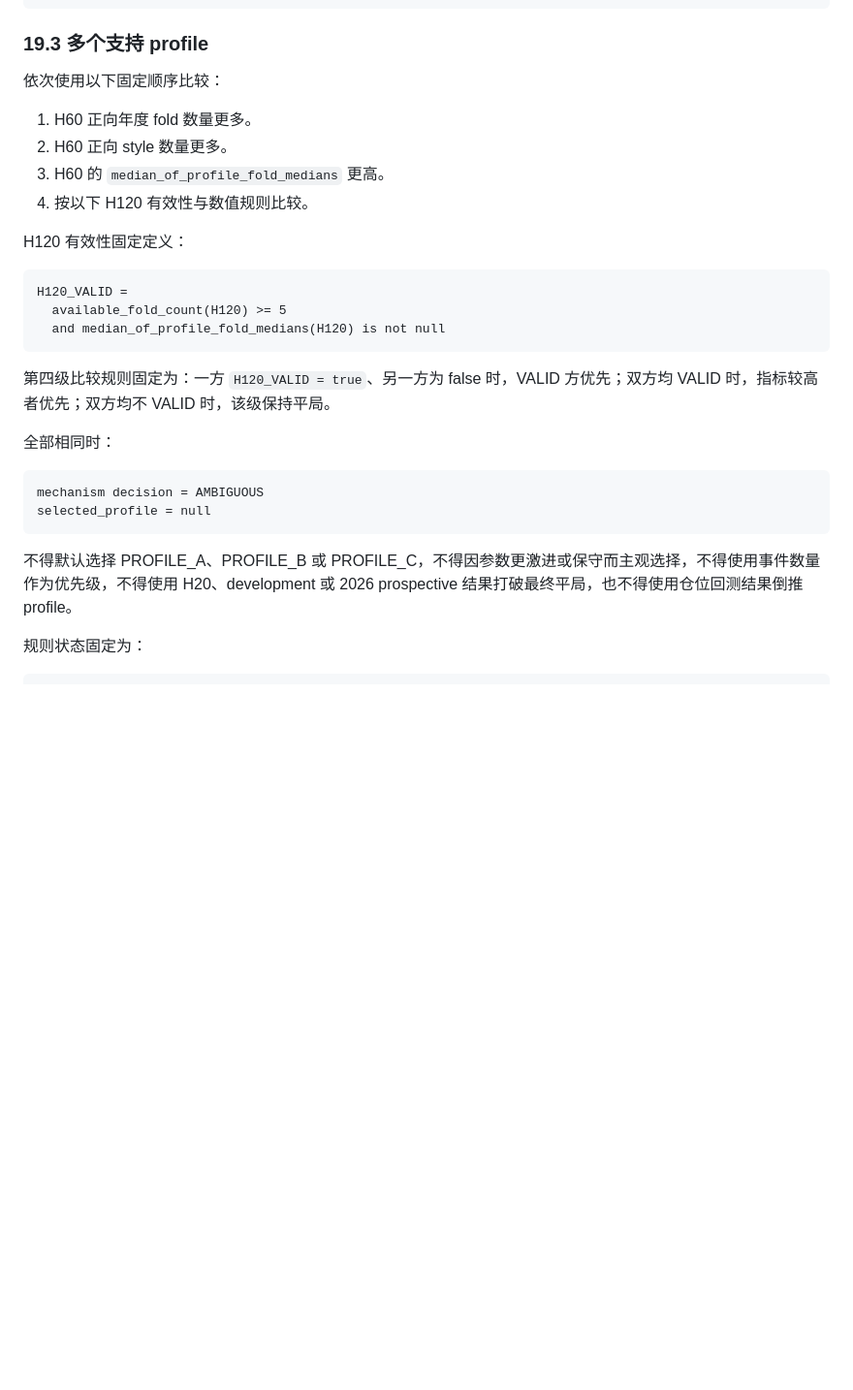
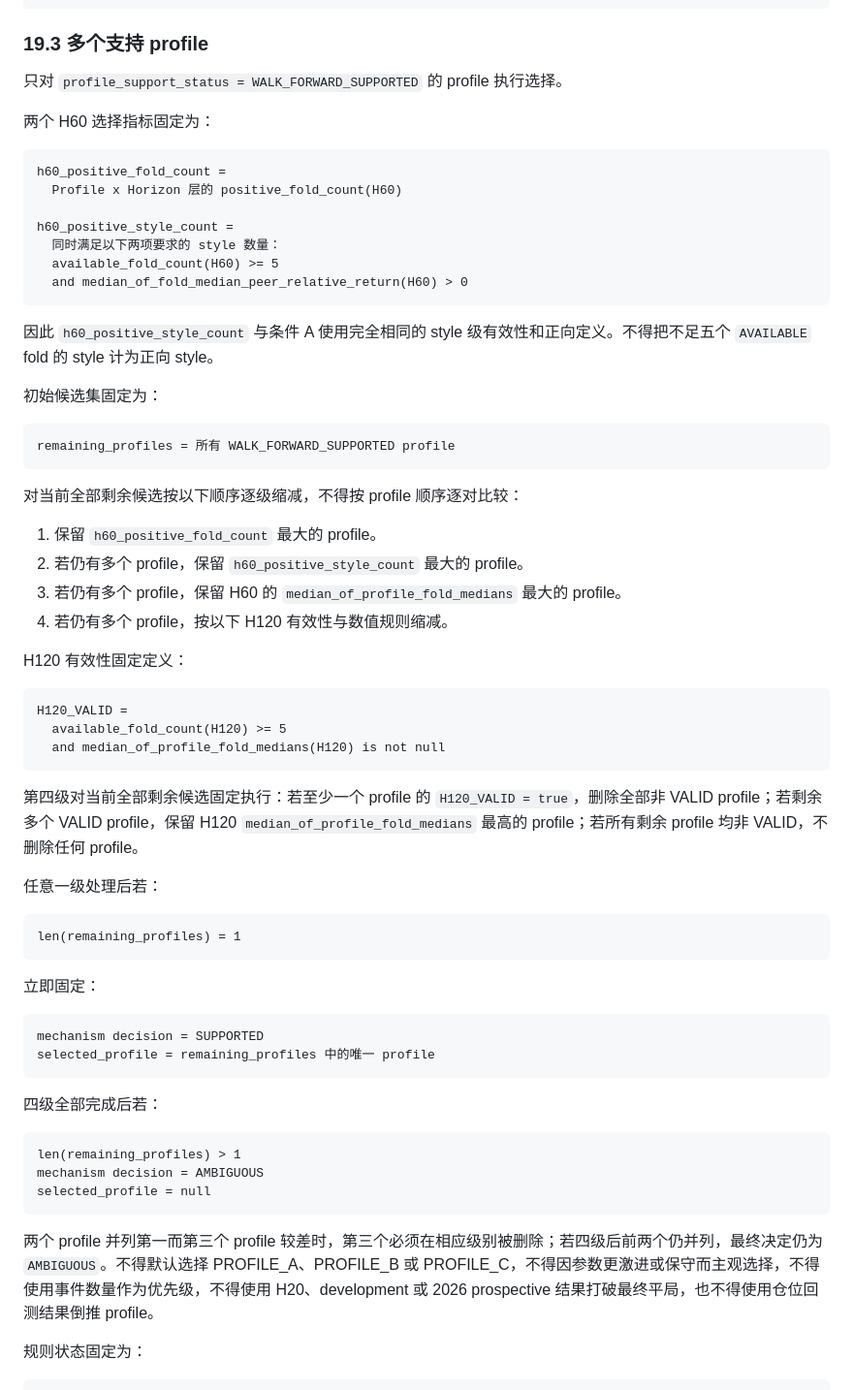
Before and after one commit to imherro/MyInvestTAA, a Markdown page: docs/STRATEGY_STYLE_FORWARD_OUTCOME_WALK_FORWARD_PREREGISTRATION_V1.md, the part around one of its changes. Shown at 97% size. Rendered like a GitHub page; blank space fills up the shorter version.

Commit message:
Finalize walk-forward partition and selection semantics

````diff
--- a/docs/STRATEGY_STYLE_FORWARD_OUTCOME_WALK_FORWARD_PREREGISTRATION_V1.md
+++ b/docs/STRATEGY_STYLE_FORWARD_OUTCOME_WALK_FORWARD_PREREGISTRATION_V1.md
@@ -480,12 +497,34 @@ selected_profile = 该 profile
 
 ### 19.3 多个支持 profile
 
-依次使用以下固定顺序比较：
+只对 `profile_support_status = WALK_FORWARD_SUPPORTED` 的 profile 执行选择。
 
-1. H60 正向年度 fold 数量更多。
-2. H60 正向 style 数量更多。
-3. H60 的 `median_of_profile_fold_medians` 更高。
-4. 按以下 H120 有效性与数值规则比较。
+两个 H60 选择指标固定为：
+
+```text
+h60_positive_fold_count =
+  Profile x Horizon 层的 positive_fold_count(H60)
+
+h60_positive_style_count =
+  同时满足以下两项要求的 style 数量：
+  available_fold_count(H60) >= 5
+  and median_of_fold_median_peer_relative_return(H60) > 0
+```
+
+因此 `h60_positive_style_count` 与条件 A 使用完全相同的 style 级有效性和正向定义。不得把不足五个 `AVAILABLE` fold 的 style 计为正向 style。
+
+初始候选集固定为：
+
+```text
+remaining_profiles = 所有 WALK_FORWARD_SUPPORTED profile
+```
+
+对当前全部剩余候选按以下顺序逐级缩减，不得按 profile 顺序逐对比较：
+
+1. 保留 `h60_positive_fold_count` 最大的 profile。
+2. 若仍有多个 profile，保留 `h60_positive_style_count` 最大的 profile。
+3. 若仍有多个 profile，保留 H60 的 `median_of_profile_fold_medians` 最大的 profile。
+4. 若仍有多个 profile，按以下 H120 有效性与数值规则缩减。
 
 H120 有效性固定定义：
 
@@ -495,16 +534,30 @@ H120_VALID =
   and median_of_profile_fold_medians(H120) is not null
 ```
 
-第四级比较规则固定为：一方 `H120_VALID = true`、另一方为 false 时，VALID 方优先；双方均 VALID 时，指标较高者优先；双方均不 VALID 时，该级保持平局。
+第四级对当前全部剩余候选固定执行：若至少一个 profile 的 `H120_VALID = true`，删除全部非 VALID profile；若剩余多个 VALID profile，保留 H120 `median_of_profile_fold_medians` 最高的 profile；若所有剩余 profile 均非 VALID，不删除任何 profile。
 
-全部相同时：
+任意一级处理后若：
 
 ```text
+len(remaining_profiles) = 1
+```
+
+立即固定：
+
+```text
+mechanism decision = SUPPORTED
+selected_profile = remaining_profiles 中的唯一 profile
+```
+
+四级全部完成后若：
+
+```text
+len(remaining_profiles) > 1
 mechanism decision = AMBIGUOUS
 selected_profile = null
 ```
 
-不得默认选择 PROFILE_A、PROFILE_B 或 PROFILE_C，不得因参数更激进或保守而主观选择，不得使用事件数量作为优先级，不得使用 H20、development 或 2026 prospective 结果打破最终平局，也不得使用仓位回测结果倒推 profile。
+两个 profile 并列第一而第三个 profile 较差时，第三个必须在相应级别被删除；若四级后前两个仍并列，最终决定仍为 `AMBIGUOUS`。不得默认选择 PROFILE_A、PROFILE_B 或 PROFILE_C，不得因参数更激进或保守而主观选择，不得使用事件数量作为优先级，不得使用 H20、development 或 2026 prospective 结果打破最终平局，也不得使用仓位回测结果倒推 profile。
 
 规则状态固定为：
 
````
Also changed, not shown: other parts of docs/STRATEGY_STYLE_FORWARD_OUTCOME_WALK_FORWARD_PREREGISTRATION_V1.md (+18 -1 lines).
